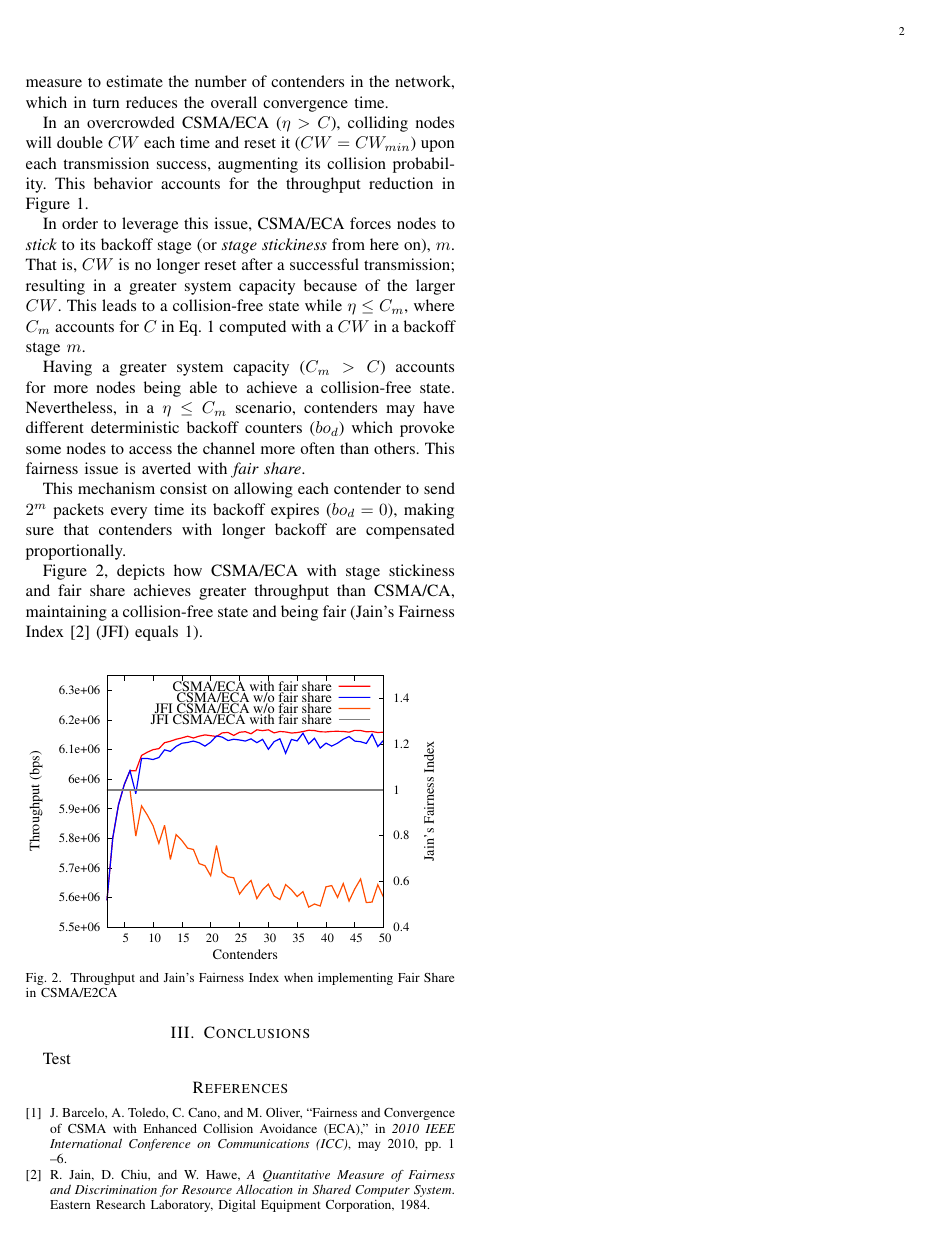
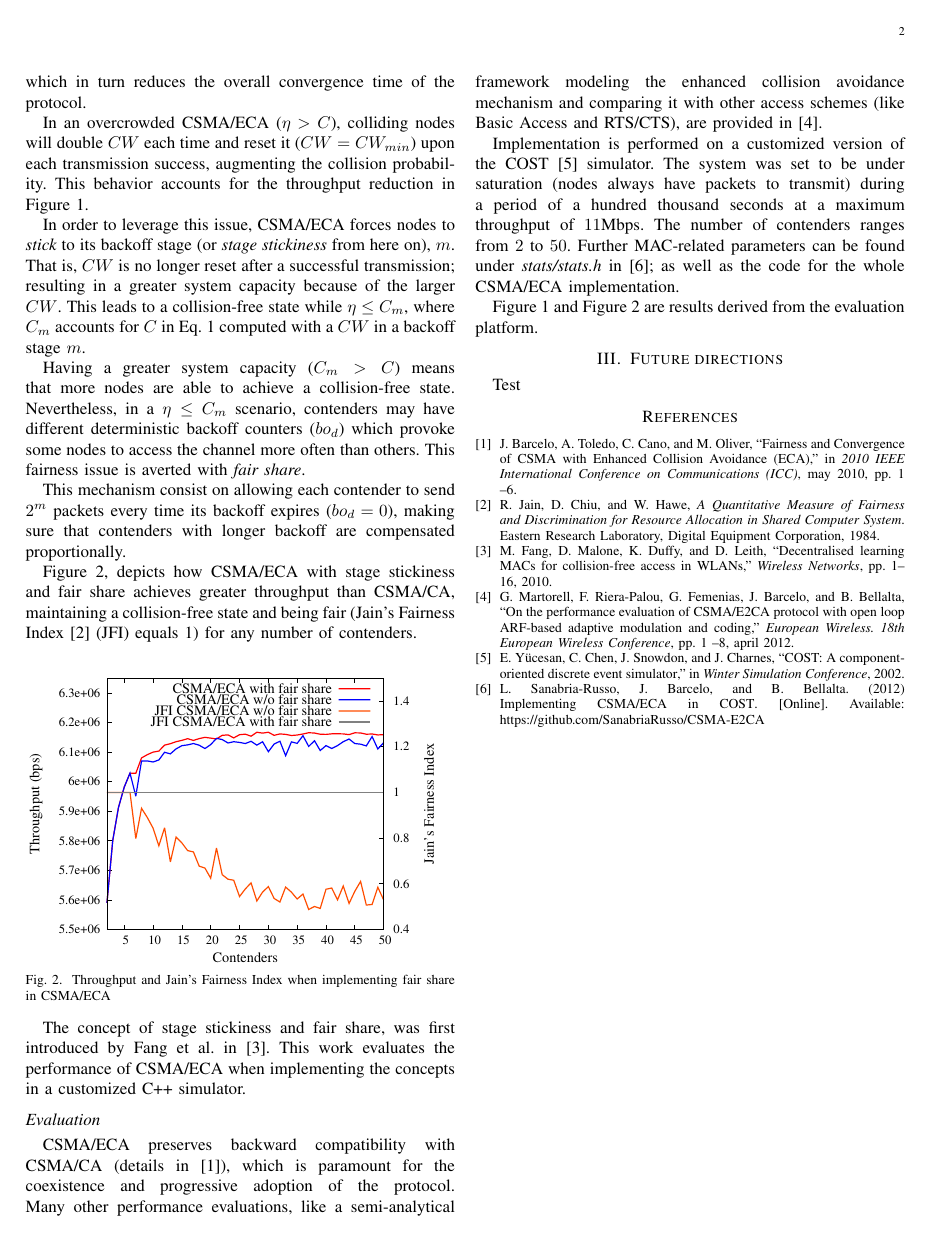
Before and after one commit to SanabriaRusso/E2CA-paper, a LaTeX paper (e2ca.tex, which reads pendingResearch.tex, solution.tex): page 2 of 2. Compiled offline with LaTeX, dvips and Ghostscript.

Commit message:
Friday update 1

```diff
--- a/e2ca.tex
+++ b/e2ca.tex
@@ -92,8 +92,8 @@ Wireless, MAC, Collision-free, CSMA/ECA.
 \section{A descentralized and fair CSMA/ECA} \label{csmae2ca}
   \input{solution}
 
-\section{Conclusions} \label{conclusions}
-  \input{conclusions}
+\section{Future directions} \label{future}
+  \input{pendingResearch}
 
 \bibliographystyle{Classes/IEEEtran}
 \bibliography{IEEEabrv,ref}
--- /dev/null
+++ b/pendingResearch.tex
@@ -0,0 +1 @@
+Test
--- a/solution.tex
+++ b/solution.tex
@@ -1,16 +1,16 @@
-There are numerous reasons why CSMA/ECA is more useful when modeled as a decentralized protocol. One being the removal of the Access Point (AP) as a single point of failure. Also, AP Beacons are no longer used as a control measure to estimate the number of contenders in the network, which in turn reduces the overall convergence time.
+There are numerous reasons why CSMA/ECA is more useful when modeled as a decentralized protocol. One being the removal of the Access Point (AP) as a single point of failure. Also, AP Beacons are no longer used as a control measure to estimate the number of contenders in the network, which in turn reduces the overall convergence time of the protocol.
 
 % In order to model the protocol, it is treated a Decentralized Constraint Satisfaction (DCS) problem~\cite{DCSP, DCSP-E2CA} using the ACK as the only feedback information that identifies a successful transmission.
 
-In an overcrowded CSMA/ECA ($\eta>C$), colliding nodes will double $CW$ each time and reset it ($CW=CW_{min}$) upon each transmission success, augmenting its collision probability. This behavior accounts for the throughput reduction in Figure~\ref{fig:throughput}.
+In an overcrowded CSMA/ECA ($\eta>C$), colliding nodes will double $CW$ each time and reset it ($CW=CW_{min}$) upon each transmission success, augmenting the collision probability. This behavior accounts for the throughput reduction in Figure~\ref{fig:throughput}.
 
 In order to leverage this issue, CSMA/ECA forces nodes to \emph{stick} to its backoff stage (or \emph{stage stickiness} from here on), $m$. That is, $CW$ is no longer reset after a successful transmission; resulting in a greater system capacity because of the larger $CW$. This leads to a collision-free state while $\eta\leq C_{m}$, where $C_{m}$ accounts for $C$ in Eq.~\ref{eq:capacity} computed with a $CW$ in a backoff stage $m$.
 
-Having a greater system capacity ($C_{m} > C$) accounts for more nodes being able to achieve a collision-free state. Nevertheless, in a $\eta\leq C_{m}$ scenario, contenders may have different deterministic backoff counters ($bo_{d}$) which provoke some nodes to access the channel more often than others. This fairness issue is averted with \emph{fair share}.
+Having a greater system capacity ($C_{m} > C$) means that more nodes are able to achieve a collision-free state. Nevertheless, in a $\eta\leq C_{m}$ scenario, contenders may have different deterministic backoff counters ($bo_{d}$) which provoke some nodes to access the channel more often than others. This fairness issue is averted with \emph{fair share}.
 
 This mechanism consist on allowing each contender to send $2^{m}$ packets every time its backoff expires ($bo_{d}=0$), making sure that contenders with longer backoff are compensated proportionally.
 
-Figure~\ref{fig:fairShare}, depicts how CSMA/ECA with stage stickiness and fair share achieves greater throughput than CSMA/CA, maintaining a collision-free state and being fair (Jain's Fairness Index~\cite{JFI}~(JFI) equals 1).
+Figure~\ref{fig:fairShare}, depicts how CSMA/ECA with stage stickiness and fair share achieves greater throughput than CSMA/CA, maintaining a collision-free state and being fair (Jain's Fairness Index~\cite{JFI}~(JFI) equals 1) for any number of contenders.
 
 %If $\eta > C$ and under saturation (all contenders have something to transmit, all the time), $\eta - C$ contenders are forced to choose a random backoff, given that there are no unpicked slots available for transmission. This in turn provokes collisions on the $C$ remaining nodes that picked a slot using a deterministic backoff~\cite{CSMA_ECA}.
 
@@ -26,8 +26,17 @@ Figure~\ref{fig:fairShare}, depicts how CSMA/ECA with stage stickiness and fair
 \begin{figure}[htbp]
   \centering
   \includegraphics[width=0.7\linewidth, angle = -90]{figures/throughput/CSMA-E2CA_w_fairShare.eps}
-  \caption{Throughput and Jain's Fairness Index when implementing Fair Share in CSMA/E2CA
+  \caption{Throughput and Jain's Fairness Index when implementing fair share in CSMA/ECA
   \label{fig:fairShare}}
 \end{figure}
 
+The concept of stage stickiness and fair share, was first introduced by Fang et al. in~\cite{L_MAC}. This work evaluates the performance of CSMA/ECA when implementing the concepts in a customized C++ simulator.
+
 %In Figure~\ref{fig:fairShare} it is appreciated through the estimation of the Jain's Fairness Index~\cite{JFI} that by implementing Fair Share every contender receives almost the same service time, therefore the system is considered fair.
+
+\subsection*{Evaluation}
+CSMA/ECA preserves backward compatibility with CSMA/CA (details in~\cite{CSMA_ECA}), which is paramount for the coexistence and progressive adoption of the protocol. Many other performance evaluations, like a semi-analytical framework modeling the enhanced collision avoidance mechanism and comparing it with other access schemes (like Basic Access and RTS/CTS), are provided in~\cite{E2CA_performance}.
+
+Implementation is performed on a customized version of the COST~\cite{COST}~simulator. The system was set to be under saturation (nodes always have packets to transmit) during a period of a hundred thousand seconds at a maximum throughput of $11$Mbps. The number of contenders ranges from $2$ to $50$. Further MAC-related parameters can be found under~\emph{stats/stats.h}~in~\cite{sim:parameters}; as well as the code for the whole CSMA/ECA implementation.
+
+Figure~\ref{fig:throughput} and Figure~\ref{fig:fairShare} are results derived from the evaluation platform.
```
Also changed, not shown: intro.tex (+1 -1 lines), ref.bib (+37 -0 lines), e2ca.pdf.
